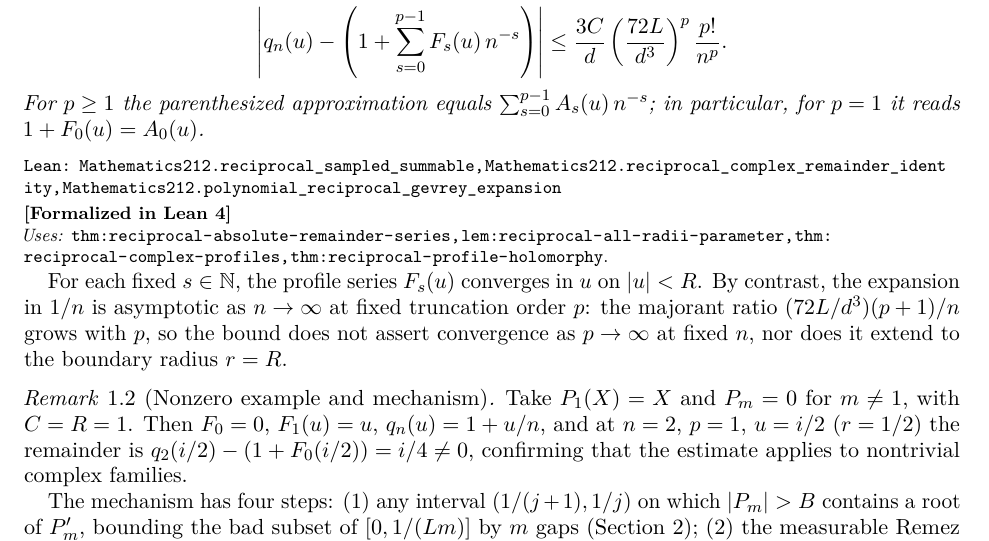
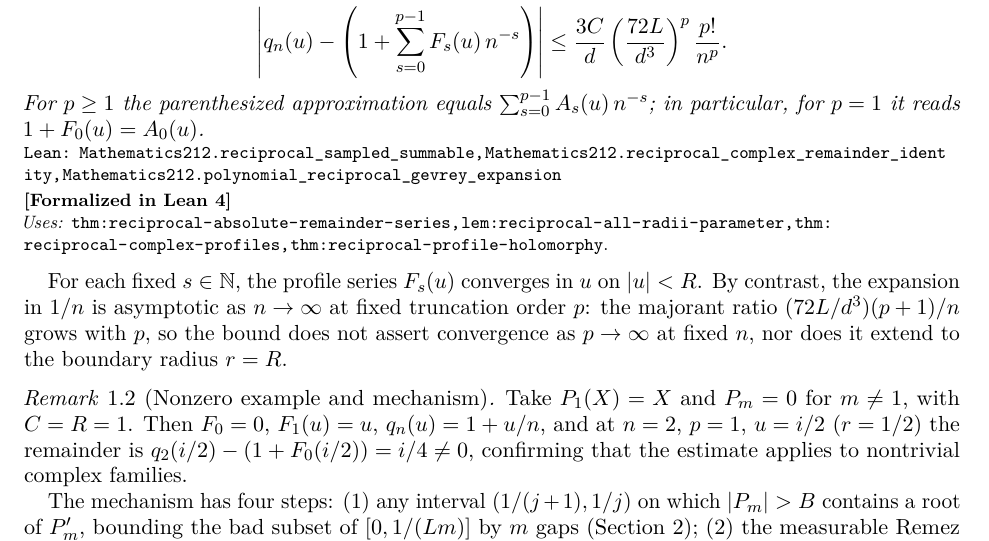
Before and after one commit to vinicius-pi/212-Mathematics, a LaTeX paper (blueprint/src/print.tex, which reads blueprint/src/content.tex): part of page 2 of 14, cut so that both start at the same text. Compiled offline with pdfLaTeX.

Commit message:
docs: attach blueprint annotations to Theorem 1.1 after its statement

```diff
--- a/blueprint/src/content.tex
+++ b/blueprint/src/content.tex
@@ -31,10 +31,10 @@ Then:
   \]
 \end{enumerate}
 For $p \ge 1$ the parenthesized approximation equals $\sum_{s=0}^{p-1} A_s(u)\,n^{-s}$; in particular, for $p = 1$ it reads $1 + F_0(u) = A_0(u)$.
-\end{theorem}
 \lean{Mathematics212.reciprocal_sampled_summable, Mathematics212.reciprocal_complex_remainder_identity, Mathematics212.polynomial_reciprocal_gevrey_expansion}
 \leanok
 \uses{thm:reciprocal-absolute-remainder-series, lem:reciprocal-all-radii-parameter, thm:reciprocal-complex-profiles, thm:reciprocal-profile-holomorphy}
+\end{theorem}
 
 For each fixed $s \in \N$, the profile series $F_s(u)$ converges in $u$ on $|u| < R$. By contrast, the expansion in $1/n$ is asymptotic as $n \to \infty$ at fixed truncation order $p$: the majorant ratio $(72L/d^3)(p+1)/n$ grows with $p$, so the bound does not assert convergence as $p \to \infty$ at fixed $n$, nor does it extend to the boundary radius $r = R$.
 
```
Also changed, not shown: blueprint/src/print.pdf.
